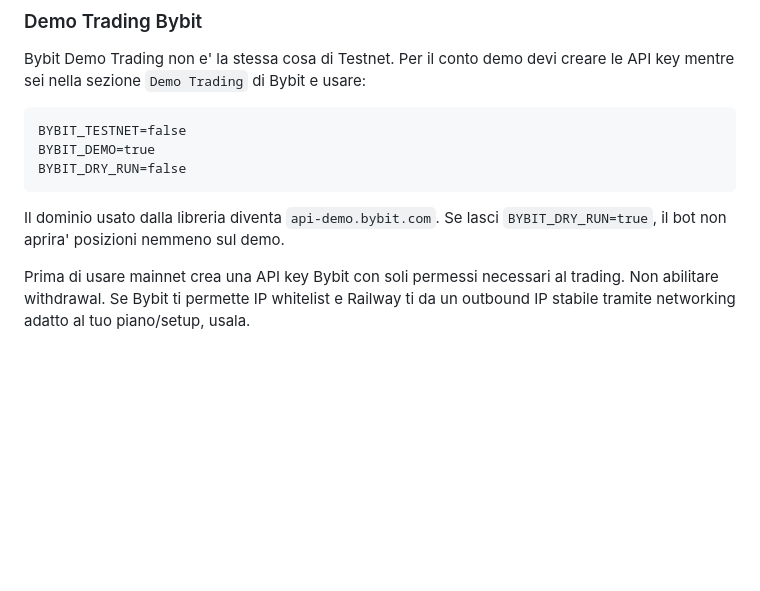
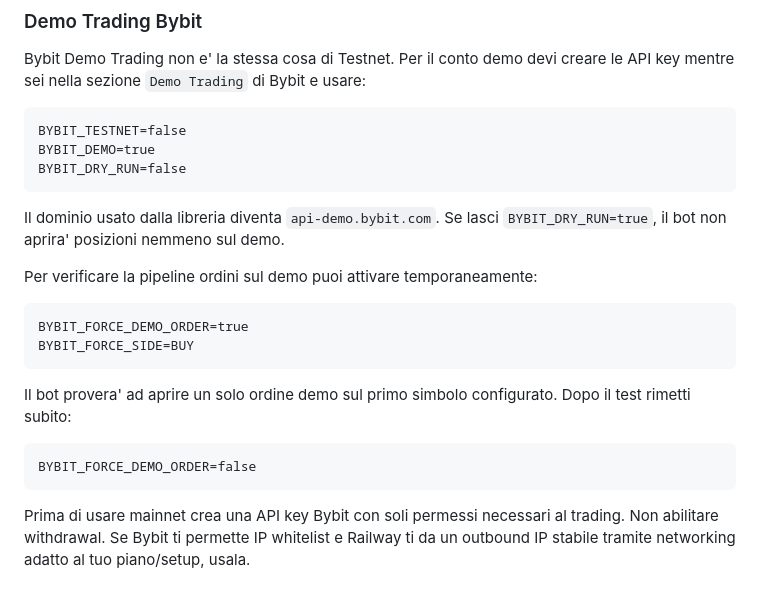
Before and after one commit to RetDox/bot-tradin-bybit, a Markdown page: BOT_TRADING/BOT_TRADING/DEPLOYMENT.md, the part around one of its changes. Drawn GitHub-style; blank space fills up the shorter version.

````diff
--- a/BOT_TRADING/BOT_TRADING/DEPLOYMENT.md
+++ b/BOT_TRADING/BOT_TRADING/DEPLOYMENT.md
@@ -56,6 +118,19 @@ BYBIT_DRY_RUN=false
 ```
 
 Il dominio usato dalla libreria diventa `api-demo.bybit.com`. Se lasci `BYBIT_DRY_RUN=true`, il bot non aprira' posizioni nemmeno sul demo.
+
+Per verificare la pipeline ordini sul demo puoi attivare temporaneamente:
+
+```text
+BYBIT_FORCE_DEMO_ORDER=true
+BYBIT_FORCE_SIDE=BUY
+```
+
+Il bot provera' ad aprire un solo ordine demo sul primo simbolo configurato. Dopo il test rimetti subito:
+
+```text
+BYBIT_FORCE_DEMO_ORDER=false
+```
 
 Prima di usare mainnet crea una API key Bybit con soli permessi necessari al trading. Non abilitare withdrawal. Se Bybit ti permette IP whitelist e Railway ti da un outbound IP stabile tramite networking adatto al tuo piano/setup, usala.
 
````
Also changed, not shown: other parts of BOT_TRADING/BOT_TRADING/DEPLOYMENT.md (+63 -1 lines).
